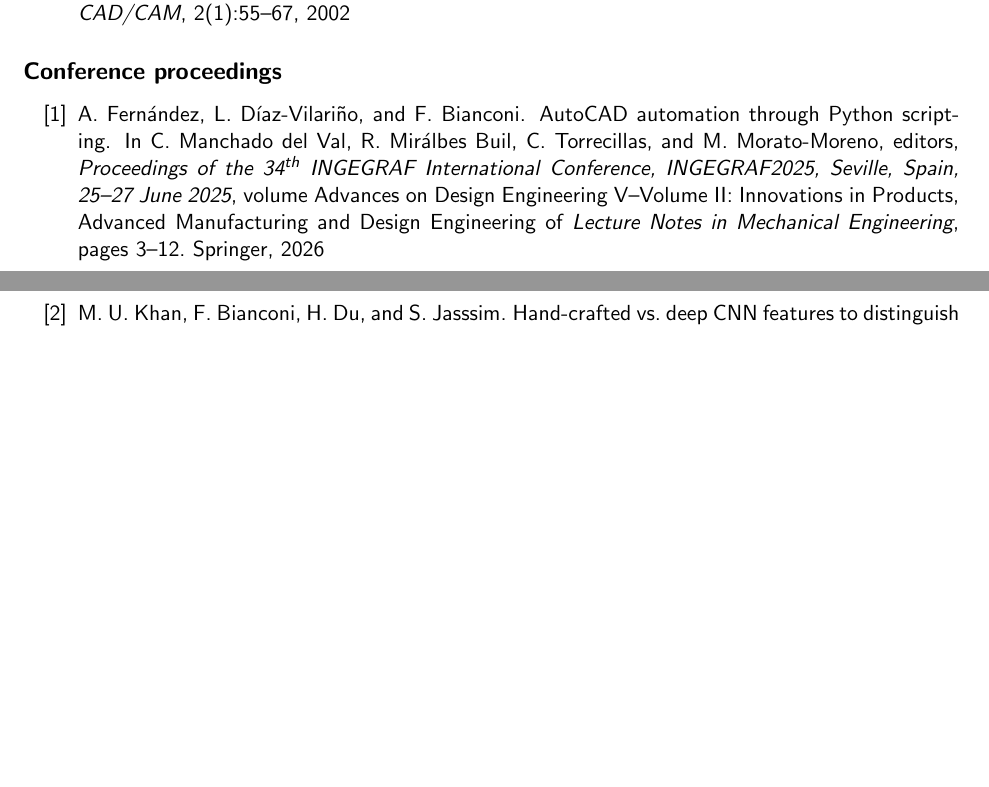
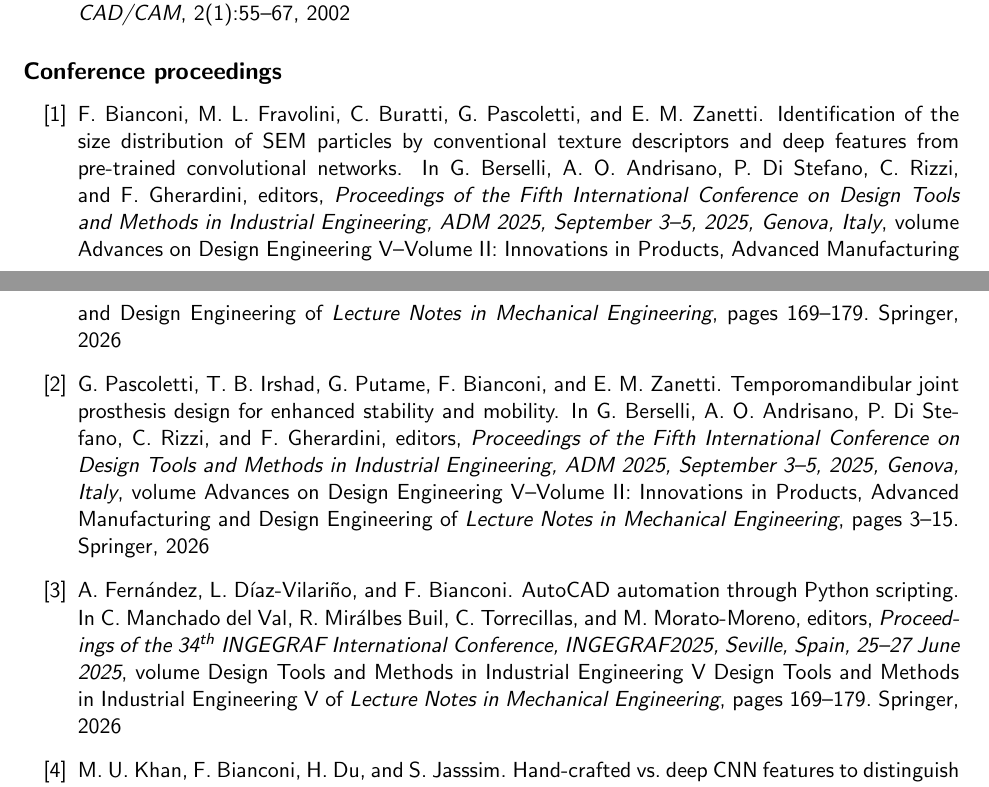
Before and after one commit to bianconif/cv_eng, a LaTeX CV (cv_eng.tex, which reads publications.bib): two parts of pages 22 and 23 of 27, joined at a grey line, cut so that both start at the same text, the shorter picture padded with empty space. Compiled offline with pdfLaTeX.

Commit message:
Conference proceedings updated (ADM2025)

```diff
--- a/publications.bib
+++ b/publications.bib
@@ -1458,6 +1455,9 @@
+  author    = {Pascoletti, G. and Irshad, T. B. and Putame, G. and Bianconi, F. and Zanetti, E. M.},
+  booktitle = {Proceedings of the Fifth International Conference on Design Tools and Methods in Industrial Engineering, ADM 2025, September 3–5, 2025, Genova, Italy},
+  title     = {Temporomandibular joint prosthesis design for enhanced stability and mobility},
   year      = {2026},
-  editor    = {Manchado del Val, C. and Mir\'{a}lbes Buil, R. and Torrecillas, C. and Morato-Moreno, M.},
-  pages     = {3-12},
+  editor    = {Berselli, G. and Andrisano, A. O. and Di Stefano, P. and Rizzi, C. and Gherardini, F.},
+  pages     = {3-15},
   publisher = {Springer},
   series    = {Lecture Notes in Mechanical Engineering},
   volume    = {Advances on Design Engineering V--Volume II: Innovations in Products, Advanced Manufacturing and Design Engineering},
@@ -1469 +1473,21 @@
+  year      = {2026},
+  editor    = {Manchado del Val, C. and Mir\'{a}lbes Buil, R. and Torrecillas, C. and Morato-Moreno, M.},
+  pages     = {169-179},
+  publisher = {Springer},
+  series    = {Lecture Notes in Mechanical Engineering},
+  volume    = {Design Tools and Methods in Industrial Engineering V Design Tools and Methods in Industrial Engineering V},
+}
+
+@InProceedings{Bianconi2026,
+  author    = {Bianconi, F. and Fravolini, M. L. and Buratti, C. and Pascoletti, G. and Zanetti, E. M.},
+  booktitle = {Proceedings of the Fifth International Conference on Design Tools and Methods in Industrial Engineering, ADM 2025, September 3–5, 2025, Genova, Italy},
+  title     = {Identification of the size distribution of {SEM} particles by conventional texture descriptors and deep features from pre-trained convolutional networks},
+  year      = {2026},
+  editor    = {Berselli, G. and Andrisano, A. O. and Di Stefano, P. and Rizzi, C. and Gherardini, F.},
+  pages     = {169-179},
+  publisher = {Springer},
+  series    = {Lecture Notes in Mechanical Engineering},
+  volume    = {Advances on Design Engineering V--Volume II: Innovations in Products, Advanced Manufacturing and Design Engineering},
+}
+
 @Comment{jabref-meta: databaseType:bibtex;}
```
Also changed, not shown: cv_eng.tex (+2 -0 lines), cv_eng.pdf, publications.bib (9 more changed lines).
